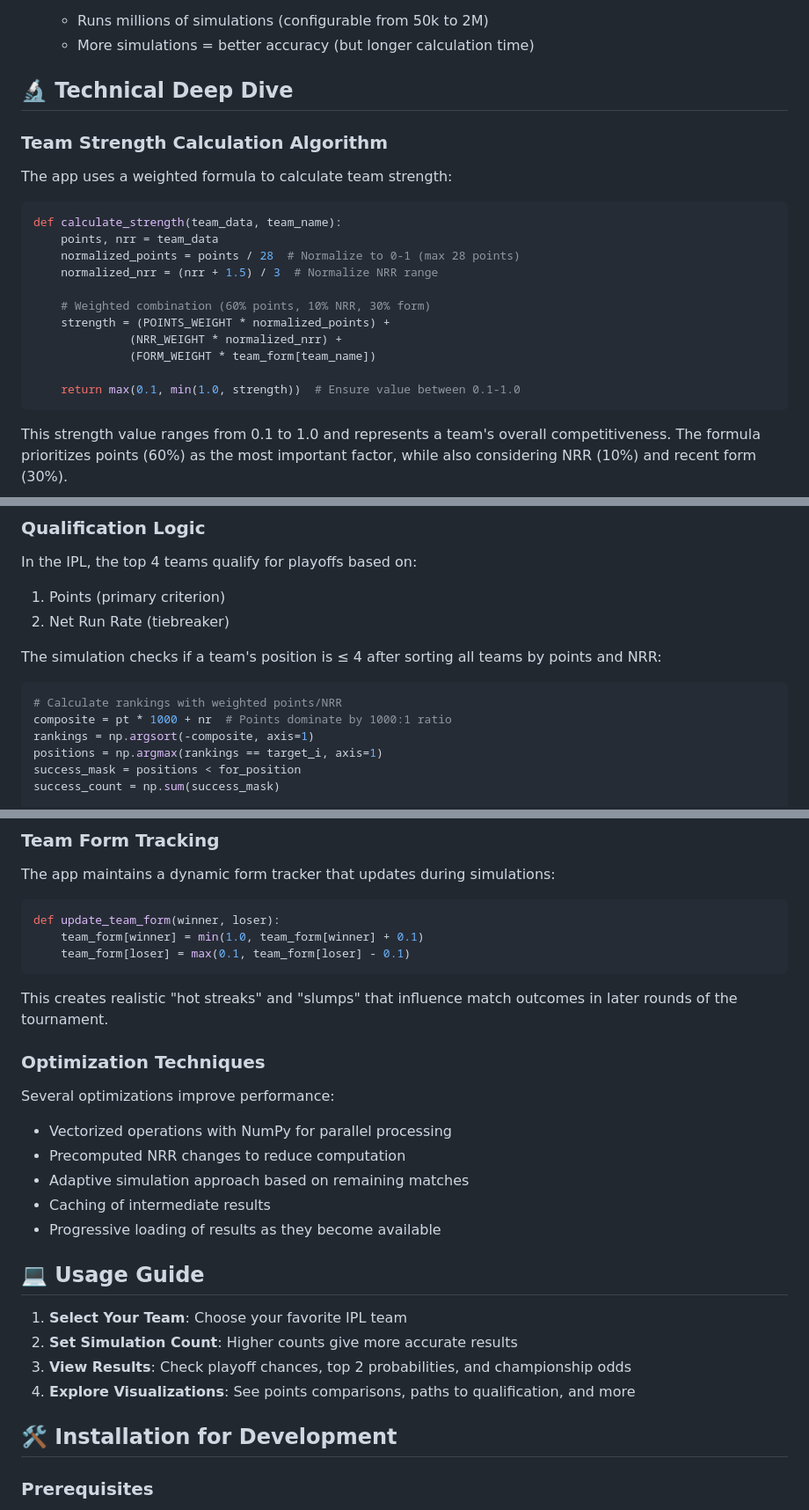
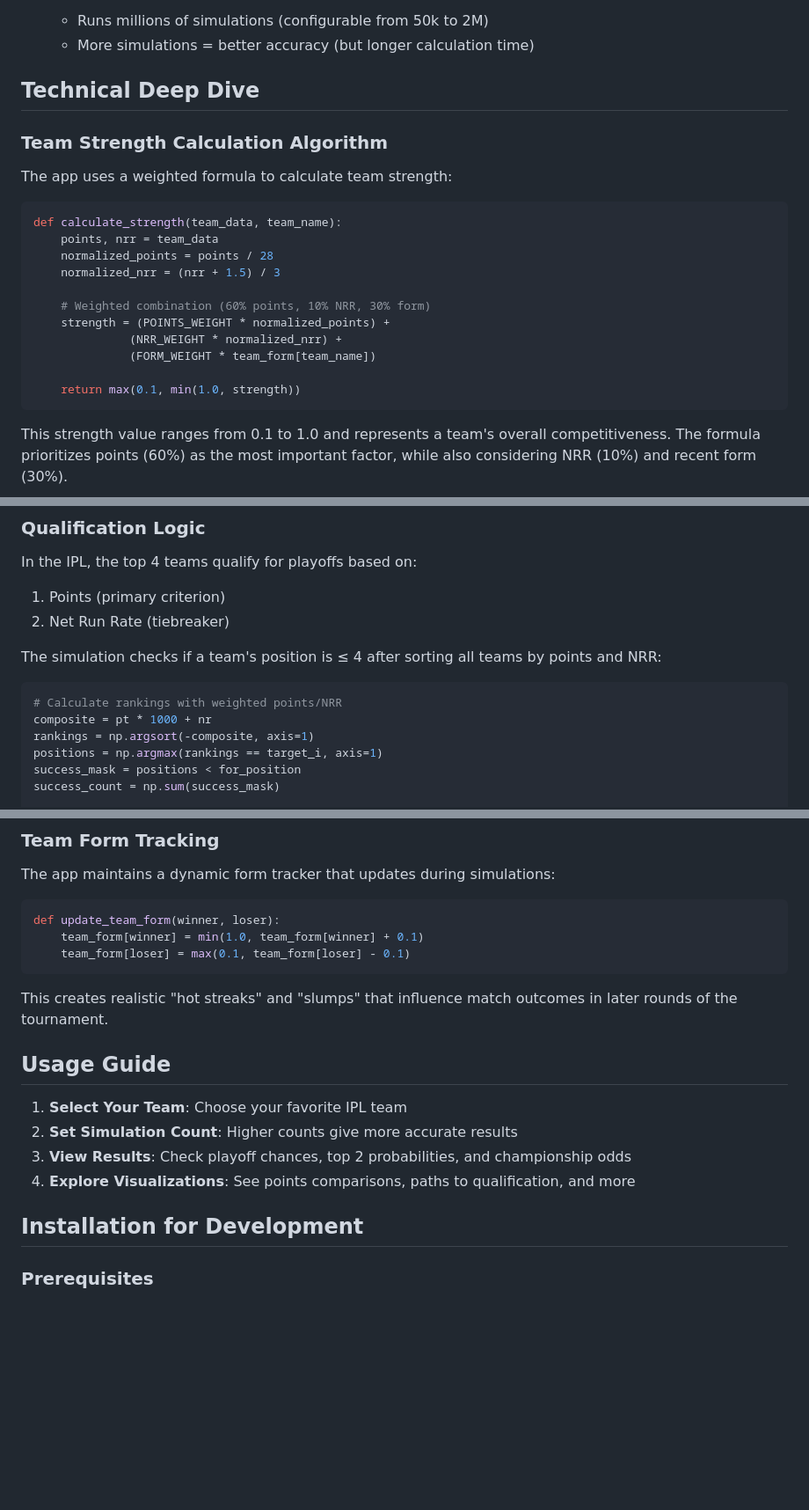
Before and after one commit to sumanth107/RCBinator, a Markdown page: README.md, 3 parts joined by grey strips. Shown at 88% size. Drawn GitHub-style; blank space fills up the shorter version.

````diff
--- a/README.md
+++ b/README.md
@@ -33,7 +33,7 @@ RCBinator uses a sophisticated model to predict match outcomes:
    - Runs millions of simulations (configurable from 50k to 2M)
    - More simulations = better accuracy (but longer calculation time)
 
-## 🔬 Technical Deep Dive
+## Technical Deep Dive
 
 ### Team Strength Calculation Algorithm
 
@@ -42,15 +42,15 @@ The app uses a weighted formula to calculate team strength:
 ```python
 def calculate_strength(team_data, team_name):
     points, nrr = team_data
-    normalized_points = points / 28  # Normalize to 0-1 (max 28 points)
-    normalized_nrr = (nrr + 1.5) / 3  # Normalize NRR range
+    normalized_points = points / 28
+    normalized_nrr = (nrr + 1.5) / 3
 
     # Weighted combination (60% points, 10% NRR, 30% form)
     strength = (POINTS_WEIGHT * normalized_points) +
               (NRR_WEIGHT * normalized_nrr) +
               (FORM_WEIGHT * team_form[team_name])
 
-    return max(0.1, min(1.0, strength))  # Ensure value between 0.1-1.0
+    return max(0.1, min(1.0, strength))
 ```
 
 This strength value ranges from 0.1 to 1.0 and represents a team's overall competitiveness. The formula prioritizes points (60%) as the most important factor, while also considering NRR (10%) and recent form (30%).
@@ -144,7 +144,7 @@ The simulation checks if a team's position is ≤ 4 after sorting all teams by p
 
 ```python
 # Calculate rankings with weighted points/NRR
-composite = pt * 1000 + nr  # Points dominate by 1000:1 ratio
+composite = pt * 1000 + nr
 rankings = np.argsort(-composite, axis=1)
 positions = np.argmax(rankings == target_i, axis=1)
 success_mask = positions < for_position
@@ -177,16 +177,8 @@ def update_team_form(winner, loser):
 
 This creates realistic "hot streaks" and "slumps" that influence match outcomes in later rounds of the tournament.
 
-### Optimization Techniques
 
-Several optimizations improve performance:
-- Vectorized operations with NumPy for parallel processing
-- Precomputed NRR changes to reduce computation
-- Adaptive simulation approach based on remaining matches
-- Caching of intermediate results
-- Progressive loading of results as they become available
-
-## 💻 Usage Guide
+## Usage Guide
 
 1. **Select Your Team**: Choose your favorite IPL team
 2. **Set Simulation Count**: Higher counts give more accurate results
@@ -194,7 +186,7 @@ Several optimizations improve performance:
 4. **Explore Visualizations**: See points comparisons, paths to qualification, and more
 
 
-## 🛠️ Installation for Development
+## Installation for Development
 
 ### Prerequisites
 
````
Also changed, not shown: other parts of README.md (+5 -5 lines).
